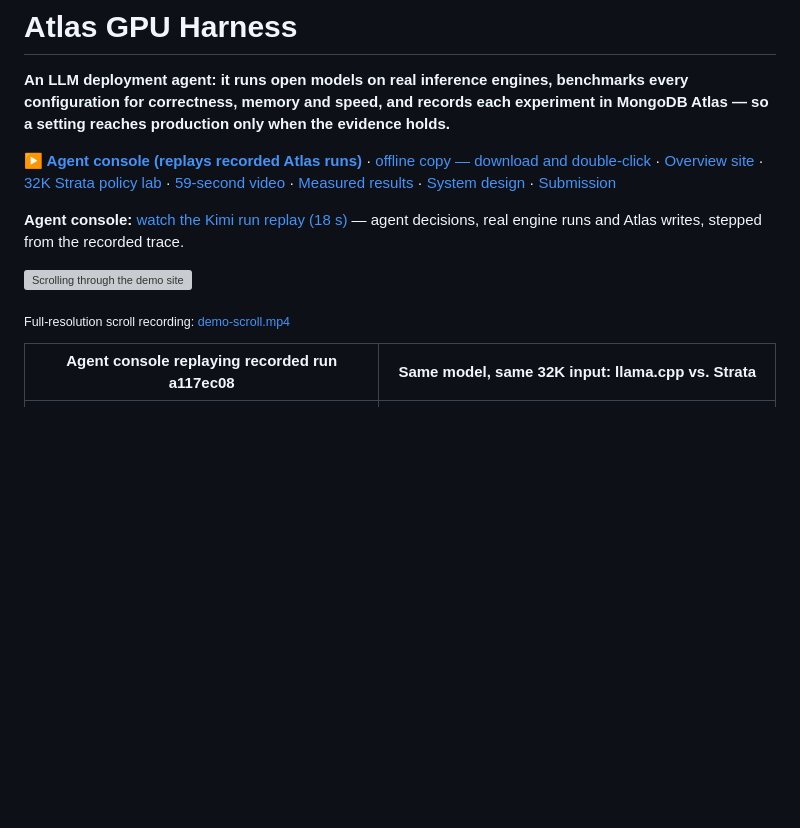
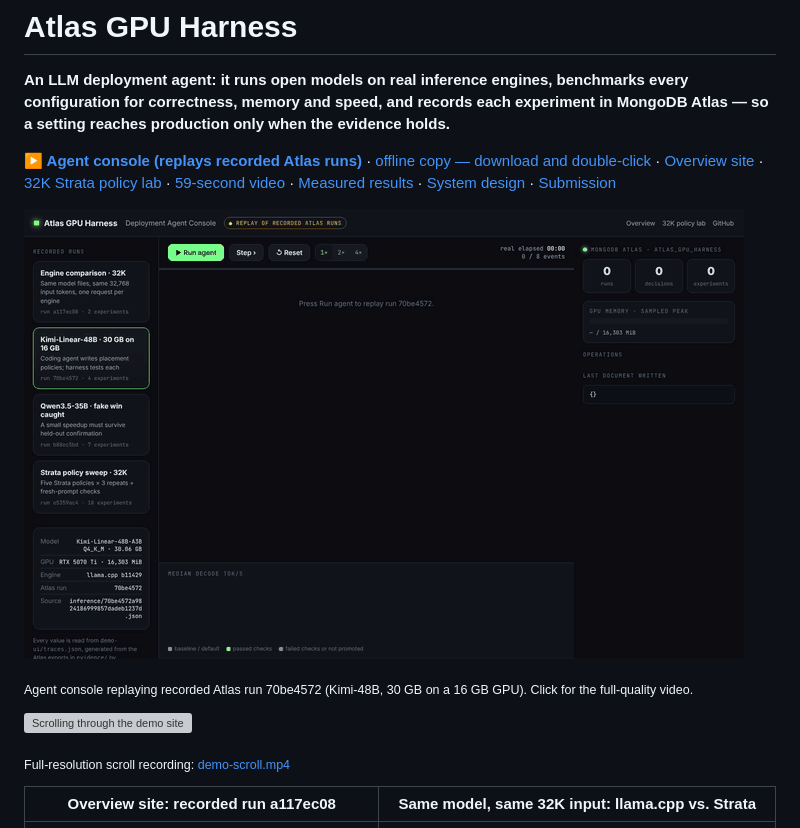
Before and after one commit to casualcomputer/atlas-gpu-harness, a Markdown page: README.md, the part around the change. GitHub-like rendering; pictures changed too: docs/screenshots/agent-console-kimi.gif (added); blank space fills up the shorter version; grey boxes are pictures that could not be loaded.

Commit message:
Show agent console replay at the top of README
Co-Authored-By: Claude Opus 5.5 <noreply@anthropic.com>
Claude-Session: https://claude.ai/code/session_01QG31R6JiY5FvCW99GCjfk2

```diff
--- a/README.md
+++ b/README.md
@@ -4,13 +4,15 @@
 
 **[▶ Agent console (replays recorded Atlas runs)](demo-ui/app.html)** · [offline copy — download and double-click](demo/agent-console-offline.html) · [Overview site](demo-ui/index.html) · [32K Strata policy lab](demo-ui/strata.html) · [59-second video](demo/atlas-inference-demo.mp4) · [Measured results](INFERENCE_RESULTS.md) · [System design](ARCHITECTURE.md) · [Submission](SUBMISSION.md)
 
-**Agent console:** [watch the Kimi run replay (18 s)](docs/screenshots/agent-console-kimi.mp4) — agent decisions, real engine runs and Atlas writes, stepped from the recorded trace.
+[![Agent console replaying the recorded Kimi run: agent decisions, real engine runs and MongoDB Atlas writes](docs/screenshots/agent-console-kimi.gif)](docs/screenshots/agent-console-kimi.mp4)
+
+<sub>Agent console replaying recorded Atlas run 70be4572 (Kimi-48B, 30 GB on a 16 GB GPU). Click for the full-quality video.</sub>
 
 ![Scrolling through the demo site](docs/screenshots/demo-scroll.gif)
 
 <sub>Full-resolution scroll recording: [demo-scroll.mp4](docs/screenshots/demo-scroll.mp4)</sub>
 
-| Agent console replaying recorded run a117ec08 | Same model, same 32K input: llama.cpp vs. Strata |
+| Overview site: recorded run a117ec08 | Same model, same 32K input: llama.cpp vs. Strata |
 | --- | --- |
 | ![Hero with recorded engine-comparison console](docs/screenshots/01-hero.png) | ![Engine comparison: 18.22 vs 107.77 tok/s, 8/8 retrieval, arithmetic mismatch in both](docs/screenshots/02-engine-comparison.png) |
 | **MongoDB Atlas as the agent's memory** | **30 GB Kimi model on a 16 GB GPU** |
```
